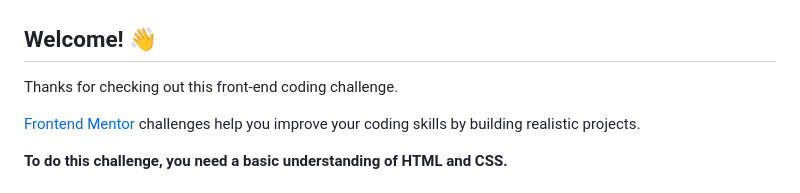
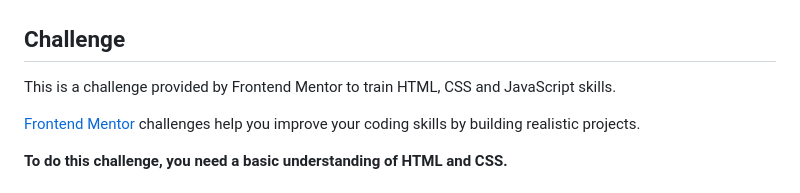
Before and after one commit to the-coding-beekeeper/results-summary-component, a Markdown page: README.md, the part around the change. GitHub-like rendering.

```diff
--- a/README.md
+++ b/README.md
@@ -2,9 +2,11 @@
 
 ![Design preview for the Results summary component coding challenge](./design/desktop-preview.jpg)
 
-## Welcome! 👋
+## Challenge
 
-Thanks for checking out this front-end coding challenge.
+This is a challenge provided by Frontend Mentor to train HTML, CSS and JavaScript skills.
+
+
 
 [Frontend Mentor](https://www.frontendmentor.io) challenges help you improve your coding skills by building realistic projects.
 
```
